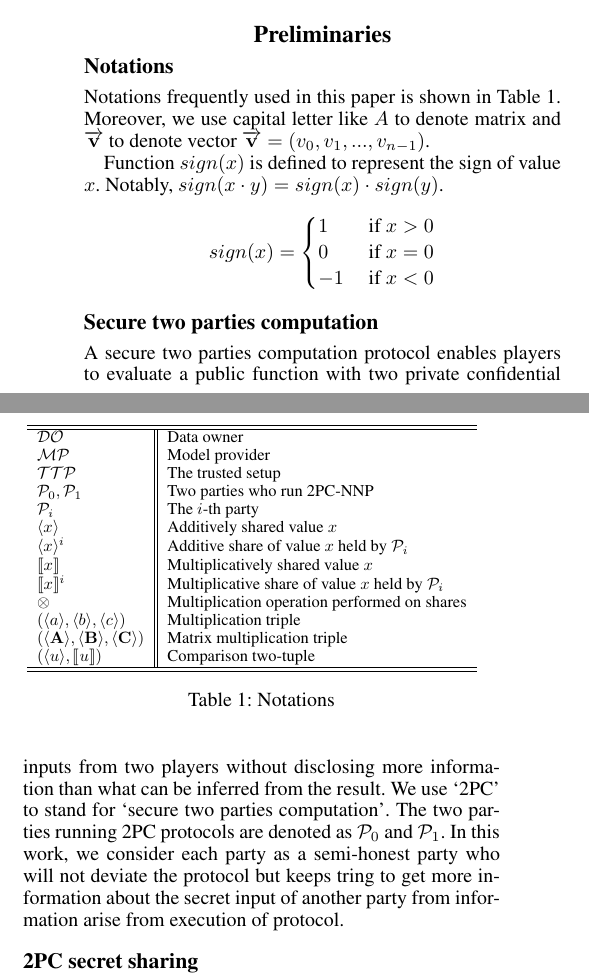
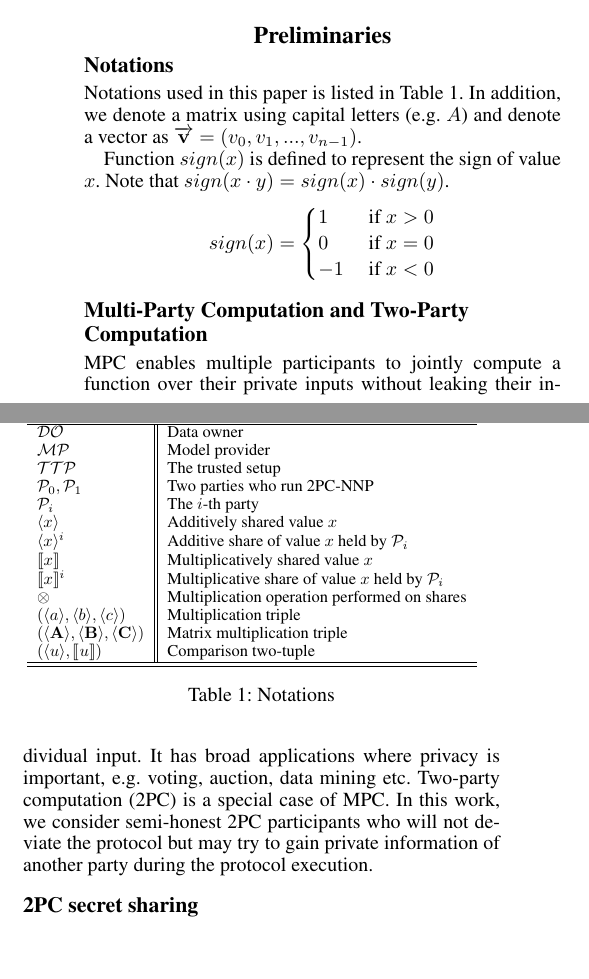
Before and after one commit to gaozheruiye/Fast-Privacy-Preserved-Deep-Learning, a LaTeX paper (2PC-NNP/2PC-NNP.tex): two parts of the columns of page 2 of 8, joined at a grey line, cut so that both start at the same text, the shorter picture padded with empty space. Compiled offline with pdfLaTeX.

Commit message:
update prelim

```diff
--- a/2PC-NNP/2PC-NNP.tex
+++ b/2PC-NNP/2PC-NNP.tex
@@ -349,31 +349,35 @@
         \caption{Notations}
         \label{Notations}
     \end{table}
-    Notations frequently used in this paper is shown in Table \ref{Notations}.
-    Moreover, we use capital letter like $A$ to denote matrix and $\overrightarrow{\mathbf{v}}$ to denote
-    vector $\overrightarrow{\mathbf{v}}=(v_{0},v_{1},...,v_{n-1})$.
+    Notations used in this paper is listed in Table \ref{Notations}.
+    In addition, we denote a matrix using capital letters (e.g. $A$) and denote
+    a vector as $\overrightarrow{\mathbf{v}}=(v_{0},v_{1},...,v_{n-1})$.
 
     Function $sign(x)$ is defined to represent the sign of value $x$.
-    Notably, $sign(x\cdot y)=sign(x)\cdot sign(y)$.
+    Note that $sign(x\cdot y)=sign(x)\cdot sign(y)$.
     $$sign(x)=\begin{cases}
         1 & \text{ if } x>0 \\
         0 & \text{ if } x=0\\
         -1 & \text{ if } x<0
     \end{cases}$$
 
-    \subsection{Secure two parties computation}
+    \subsection{Multi-Party Computation and Two-Party Computation}
     % A secure two party computation protocol for function $F()$ is that
     % with confidential input $x_{i}$ of player $i \in \{0,1\} $,
     % it provides the value $F(x_{0},x_{1})$ to each player
     % without disclosing more information than what can be inferred from the result.
-    A secure two parties computation protocol enables players to evaluate a public function
-    with two private confidential inputs from two players
-    without disclosing more information than what can be inferred from the result.
-    We use `2PC' to stand for `secure two parties computation'.
-    The two parties running 2PC protocols are denoted as $\mathcal{P}_{0} $ and $\mathcal{P}_{1}$.
-    In this work, we consider each party as a semi-honest party
-    who will not deviate the protocol but keeps tring to get more information about
-    the secret input of another party from information arise from execution of protocol.
+
+		MPC enables multiple participants to jointly compute a function over their private inputs without leaking
+		their individual input. It has broad applications where privacy is important, e.g. voting, auction,
+		data mining etc. Two-party computation (2PC) is a special case of MPC.
+    % A secure two-party computation protocol enables players to evaluate a public function
+    % with two private confidential inputs from two players
+    % without disclosing more information than what can be inferred from the result.
+    % We use `2PC' to stand for `secure two parties computation'.
+    % Two parties running 2PC protocols are denoted as $\mathcal{P}_{0} $ and $\mathcal{P}_{1}$.
+    In this work, we consider semi-honest 2PC participants
+    who will not deviate the protocol but may try to gain private information of another party
+		during the protocol execution.
 
 
     \subsection{2PC secret sharing}
```
Also changed, not shown: 2PC-NNP/2PC-NNP.tex (2 more changed lines).
